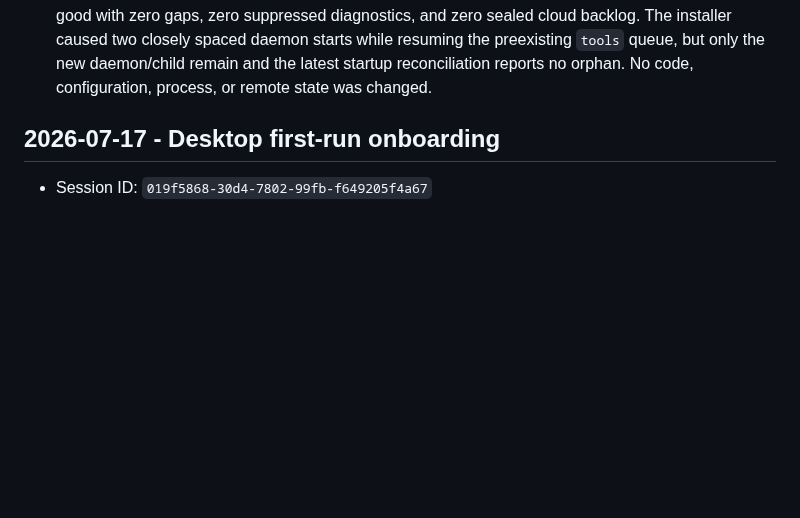
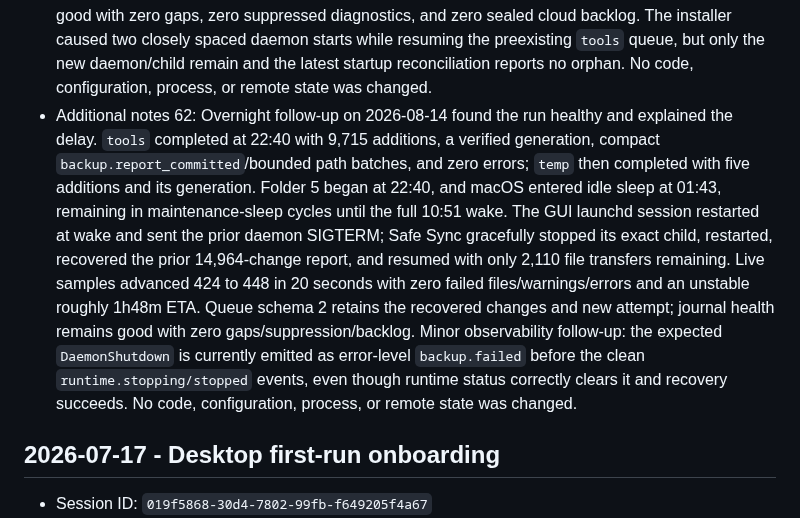
Before and after one commit to amirharati/safe-sync, a Markdown page: .codex/sessions.md, the part around the change. GitHub-like rendering; blank space fills up the shorter version.

Commit message:
Record overnight sleep recovery check

```diff
--- a/.codex/sessions.md
+++ b/.codex/sessions.md
@@ -69,6 +69,7 @@
 - Additional notes 59: Implemented the agreed pre-rerun repair. Backup queue schema 2 durably stores each operation/report before rclone, commits report hash/counts/net changes and successful generation stage before audit expansion, and recovers an interrupted report before convergence retry. Progress rclone commands use tracked process groups with graceful signal propagation and verified startup orphan cleanup. Audit logging reserves the final quarter of unreplicated slots, replaces per-path events with hashed summaries plus bounded path batches, flushes between folders, and publishes verified immutable manifests/latest pointers under a process lock. Dropbox direct-mirror concurrency now starts at 8 and falls to 4 on retry. Roadmap/test plan updated; 126 backend tests, Python compilation, installer shell syntax, and diff checks pass. The installed service was already stopped when inspected; exact active-machine remote cleanup and fresh reinstall/rerun follow after the implementation commit.
 - Additional notes 60: Committed the interruption/audit repair as `0b690d1` (`Harden interrupted backups and audit retention`). With the backend already stopped, removed only the disposable `amirs-macbook-pro` Dropbox payload, `.manifests`, `.audit`, optional `.trash`, and `.registry/computers/amirs-macbook-pro.json`; direct `lsjson --stat` checks now return not found for every owned target while `ubuntu-linux-22-04-02-desktop.json` and the separate `test/` namespace remain. Dropbox parent listings were briefly stale after the first purge, so exact-object verification and targeted retries were used. Preserved the prior local runtime evidence by moving `~/.local/state/safe-sync` to `~/.local/state/safe-sync-stage1-archive-2026-08-13` and created an empty mode-700 active state directory. Next: run `./install.sh --update`, confirm healthy five-folder startup/new journal, and repeat clean Stage 1 plus targeted interruption checks before Stage 2.
 - Additional notes 61: Read-only post-reinstall live review confirmed the new build is active and healthy. One daemon and one tracked rclone child are running; the child uses its own process group, synchronous batch size 32, and the new 8-transfer baseline. Queue schema 2 durably records the active `tools` operation/report, with `temp` and `workbench_agent2-history-safe` pending. `dist` and `test_sync` previously completed and published generations; `tools (3/5)` advanced from 152 to 208 of 8,704 planned file transfers during observation, with zero failed files, warning, or error. Its combined report currently has 10,082 entries (367 same, 9,715 added, zero errors). Audit health is good with zero gaps, zero suppressed diagnostics, and zero sealed cloud backlog. The installer caused two closely spaced daemon starts while resuming the preexisting `tools` queue, but only the new daemon/child remain and the latest startup reconciliation reports no orphan. No code, configuration, process, or remote state was changed.
+- Additional notes 62: Overnight follow-up on 2026-08-14 found the run healthy and explained the delay. `tools` completed at 22:40 with 9,715 additions, a verified generation, compact `backup.report_committed`/bounded path batches, and zero errors; `temp` then completed with five additions and its generation. Folder 5 began at 22:40, and macOS entered idle sleep at 01:43, remaining in maintenance-sleep cycles until the full 10:51 wake. The GUI launchd session restarted at wake and sent the prior daemon SIGTERM; Safe Sync gracefully stopped its exact child, restarted, recovered the prior 14,964-change report, and resumed with only 2,110 file transfers remaining. Live samples advanced 424 to 448 in 20 seconds with zero failed files/warnings/errors and an unstable roughly 1h48m ETA. Queue schema 2 retains the recovered changes and new attempt; journal health remains good with zero gaps/suppression/backlog. Minor observability follow-up: the expected `DaemonShutdown` is currently emitted as error-level `backup.failed` before the clean `runtime.stopping/stopped` events, even though runtime status correctly clears it and recovery succeeds. No code, configuration, process, or remote state was changed.
 
 ## 2026-07-17 - Desktop first-run onboarding
 - Session ID: `019f5868-30d4-7802-99fb-f649205f4a67`
```
